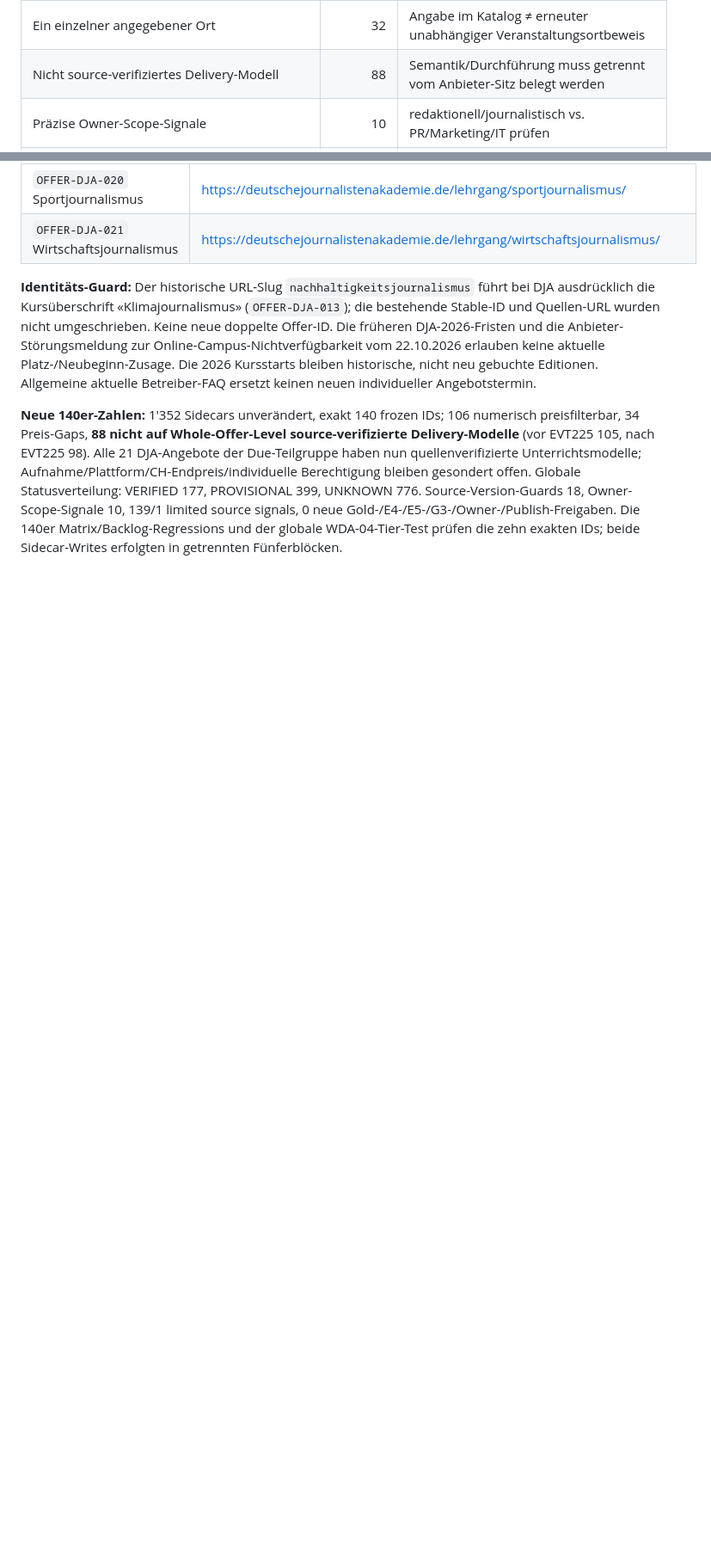
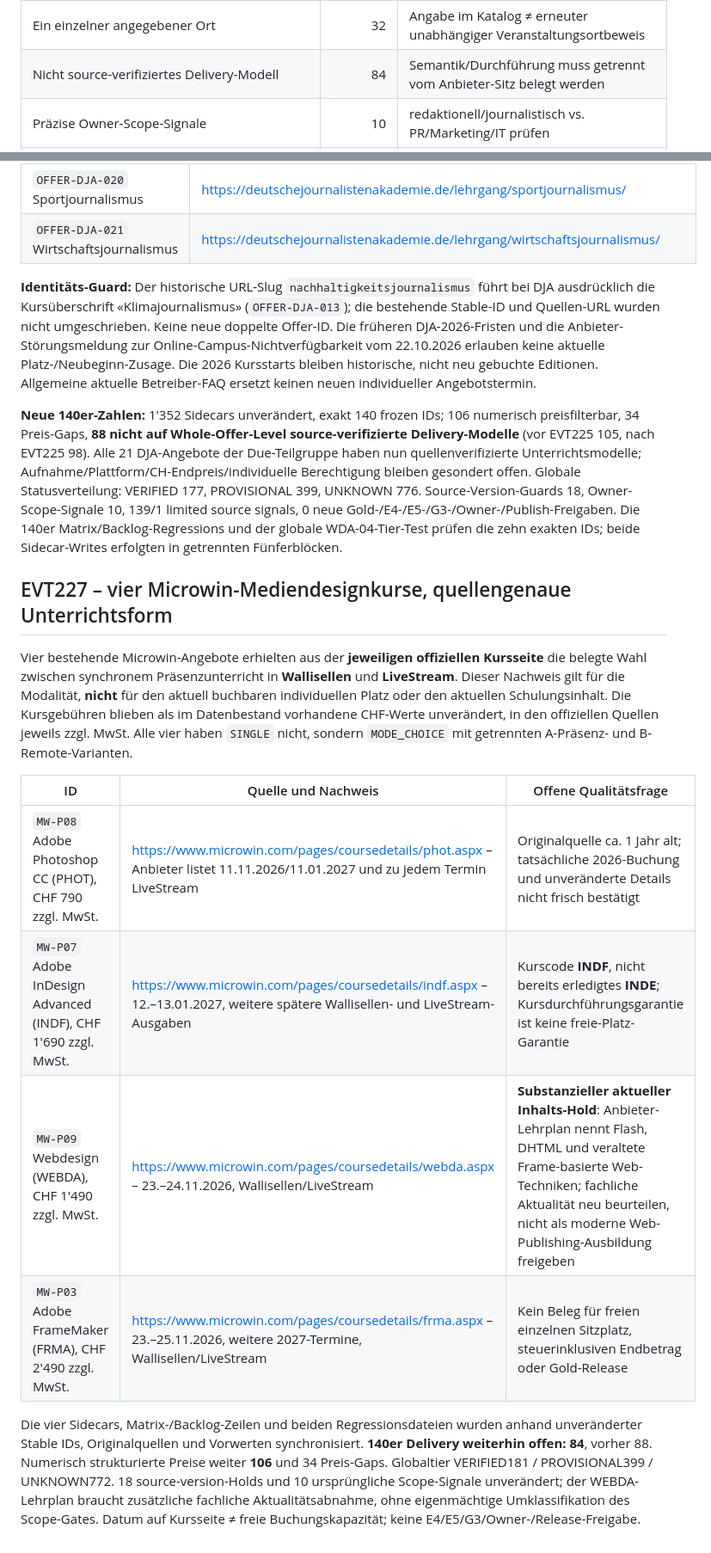
Before and after one commit to george-sarpong/weiterbildungsradar-journalismus, a Markdown page: docs/b2/all-140-website-gold-field-gates-20261105.md, 2 parts joined by grey strips. Shown at 86% size. Drawn GitHub-style; blank space fills up the shorter version.

Commit message:
B2 EVT227 report four exact Microwin modal options and WEBDA currentness hold

```diff
--- a/docs/b2/all-140-website-gold-field-gates-20261105.md
+++ b/docs/b2/all-140-website-gold-field-gates-20261105.md
@@ -29,7 +29,7 @@ Der Nutzer verlangte ausdrücklich, **alle 140 Fälle gleichzeitig**, nicht weit
 | Ausschliesslich online im Katalog gekennzeichnet | 37 | nicht mit hybrider / mehreren Standorten gleichsetzen |
 | Mehrere Orts- oder Formatoptionen im Katalog | 39 | echte Edition/Variante nötig, kein willkürlich gewählter Standort |
 | Ein einzelner angegebener Ort | 32 | Angabe im Katalog ≠ erneuter unabhängiger Veranstaltungsortbeweis |
-| Nicht source-verifiziertes Delivery-Modell | 88 | Semantik/Durchführung muss getrennt vom Anbieter-Sitz belegt werden |
+| Nicht source-verifiziertes Delivery-Modell | 84 | Semantik/Durchführung muss getrennt vom Anbieter-Sitz belegt werden |
 | Präzise Owner-Scope-Signale | 10 | redaktionell/journalistisch vs. PR/Marketing/IT prüfen |
 | Offene Quellenversion-/Alias-/Dauer-Guards | 18 | konfliktbehaftete Fälle, **ohne** zwei falsch-positive Hold-Markierungen |
 | `reviewAfter` am 05.11.2026 fällig | 140 | nicht automatisch auf ein neues Datum verschieben |
@@ -175,3 +175,16 @@ Die restlichen zehn Angebote aus der bereits eingefrorenen DJA-Teilgruppe haben
 **Identitäts-Guard:** Der historische URL-Slug `nachhaltigkeitsjournalismus` führt bei DJA ausdrücklich die Kursüberschrift «Klimajournalismus» (`OFFER-DJA-013`); die bestehende Stable-ID und Quellen-URL wurden nicht umgeschrieben. Keine neue doppelte Offer-ID. Die früheren DJA-2026-Fristen und die Anbieter-Störungsmeldung zur Online-Campus-Nichtverfügbarkeit vom 22.10.2026 erlauben keine aktuelle Platz-/Neubeginn-Zusage. Die 2026 Kursstarts bleiben historische, nicht neu gebuchte Editionen. Allgemeine aktuelle Betreiber-FAQ ersetzt keinen neuen individueller Angebotstermin.
 
 **Neue 140er-Zahlen:** 1'352 Sidecars unverändert, exakt 140 frozen IDs; 106 numerisch preisfilterbar, 34 Preis-Gaps, **88 nicht auf Whole-Offer-Level source-verifizierte Delivery-Modelle** (vor EVT225 105, nach EVT225 98). Alle 21 DJA-Angebote der Due-Teilgruppe haben nun quellenverifizierte Unterrichtsmodelle; Aufnahme/Plattform/CH-Endpreis/individuelle Berechtigung bleiben gesondert offen. Globale Statusverteilung: VERIFIED 177, PROVISIONAL 399, UNKNOWN 776. Source-Version-Guards 18, Owner-Scope-Signale 10, 139/1 limited source signals, 0 neue Gold-/E4-/E5-/G3-/Owner-/Publish-Freigaben. Die 140er Matrix/Backlog-Regressions und der globale WDA-04-Tier-Test prüfen die zehn exakten IDs; beide Sidecar-Writes erfolgten in getrennten Fünferblöcken.
+
+## EVT227 – vier Microwin-Mediendesignkurse, quellengenaue Unterrichtsform
+
+Vier bestehende Microwin-Angebote erhielten aus der **jeweiligen offiziellen Kursseite** die belegte Wahl zwischen synchronem Präsenzunterricht in **Wallisellen** und **LiveStream**. Dieser Nachweis gilt für die Modalität, **nicht** für den aktuell buchbaren individuellen Platz oder den aktuellen Schulungsinhalt. Die Kursgebühren blieben als im Datenbestand vorhandene CHF-Werte unverändert, in den offiziellen Quellen jeweils zzgl. MwSt. Alle vier haben `SINGLE` nicht, sondern `MODE_CHOICE` mit getrennten A-Präsenz- und B-Remote-Varianten.
+
+| ID | Quelle und Nachweis | Offene Qualitätsfrage |
+|---|---|---|
+| `MW-P08` Adobe Photoshop CC (PHOT), CHF 790 zzgl. MwSt. | https://www.microwin.com/pages/coursedetails/phot.aspx – Anbieter listet 11.11.2026/11.01.2027 und zu jedem Termin LiveStream | Originalquelle ca. 1 Jahr alt; tatsächliche 2026-Buchung und unveränderte Details nicht frisch bestätigt |
+| `MW-P07` Adobe InDesign Advanced (INDF), CHF 1'690 zzgl. MwSt. | https://www.microwin.com/pages/coursedetails/indf.aspx – 12.–13.01.2027, weitere spätere Wallisellen- und LiveStream-Ausgaben | Kurscode **INDF**, nicht bereits erledigtes **INDE**; Kursdurchführungsgarantie ist keine freie-Platz-Garantie |
+| `MW-P09` Webdesign (WEBDA), CHF 1'490 zzgl. MwSt. | https://www.microwin.com/pages/coursedetails/webda.aspx – 23.–24.11.2026, Wallisellen/LiveStream | **Substanzieller aktueller Inhalts-Hold**: Anbieter-Lehrplan nennt Flash, DHTML und veraltete Frame-basierte Web-Techniken; fachliche Aktualität neu beurteilen, nicht als moderne Web-Publishing-Ausbildung freigeben |
+| `MW-P03` Adobe FrameMaker (FRMA), CHF 2'490 zzgl. MwSt. | https://www.microwin.com/pages/coursedetails/frma.aspx – 23.–25.11.2026, weitere 2027-Termine, Wallisellen/LiveStream | Kein Beleg für freien einzelnen Sitzplatz, steuerinklusiven Endbetrag oder Gold-Release |
+
+Die vier Sidecars, Matrix-/Backlog-Zeilen und beiden Regressionsdateien wurden anhand unveränderter Stable IDs, Originalquellen und Vorwerten synchronisiert. **140er Delivery weiterhin offen: 84**, vorher 88. Numerisch strukturierte Preise weiter **106** und 34 Preis-Gaps. Globaltier VERIFIED181 / PROVISIONAL399 / UNKNOWN772. 18 source-version-Holds und 10 ursprüngliche Scope-Signale unverändert; der WEBDA-Lehrplan braucht zusätzliche fachliche Aktualitätsabnahme, ohne eigenmächtige Umklassifikation des Scope-Gates. Datum auf Kursseite ≠ freie Buchungskapazität; keine E4/E5/G3/Owner-/Release-Freigabe.
```
